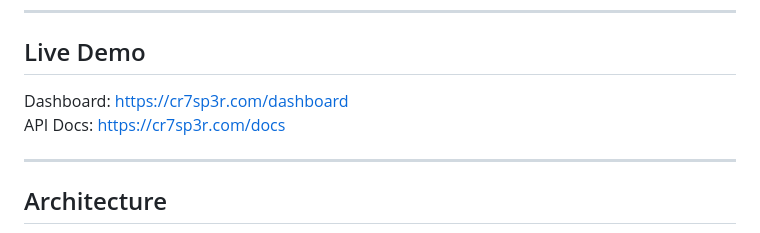
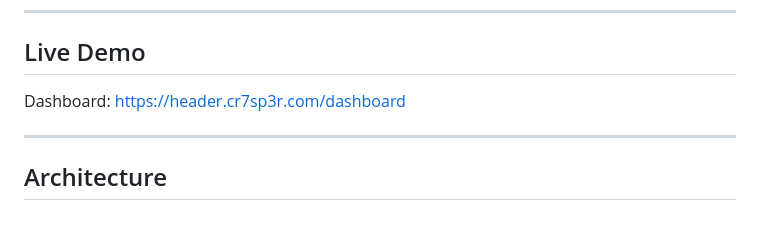
Before and after one commit to cbrentas/btcpipeline, a Markdown page: README.md, the part around the change. Rendered like a GitHub page.

```diff
--- a/README.md
+++ b/README.md
@@ -14,8 +14,7 @@ The focus is **correct ML evaluation in a production-style system**, not predict
 
 ## Live Demo
 
-Dashboard: https://cr7sp3r.com/dashboard
-API Docs: https://cr7sp3r.com/docs
+Dashboard: https://header.cr7sp3r.com/dashboard
 
 ---
 
```
